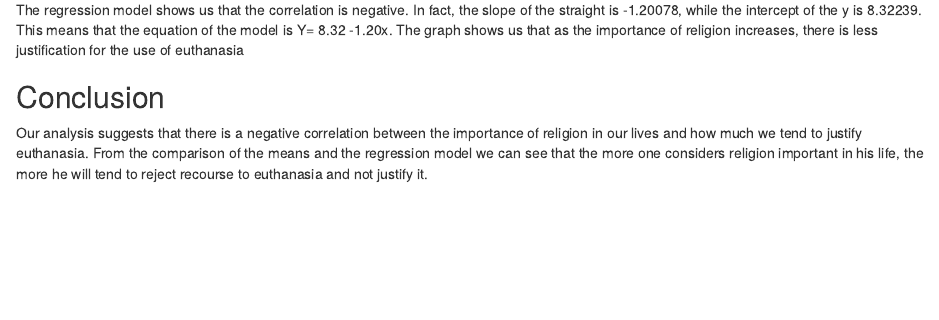
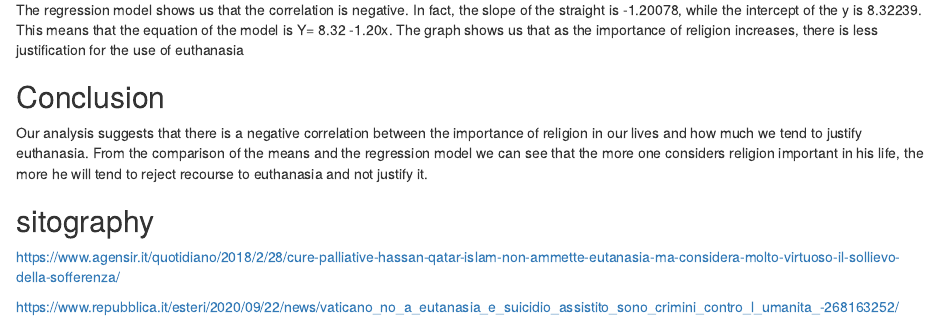
Before and after one commit to DataAccess2020/CE1_martinoli_travaglini, an R Markdown document (output/CE1_report_.Rmd): the page in a window 1100 px wide, from 1230 px down. Rendered offline with R 4.5, knitr and Pandoc, with nearby package versions.

Commit message:
i added the sitography

```diff
--- a/output/CE1_report_.Rmd
+++ b/output/CE1_report_.Rmd
@@ -61,3 +61,9 @@ This means that the equation of the model is Y= 8.32 -1.20x. The graph shows us
 
 
 Our analysis suggests that there is a negative correlation between the importance of religion in our lives and how much we tend to justify euthanasia. From the comparison of the means and the regression model we can see that the more one considers religion important in his life, the more he will tend to reject recourse to euthanasia and not justify it.
+
+## sitography
+
+https://www.agensir.it/quotidiano/2018/2/28/cure-palliative-hassan-qatar-islam-non-ammette-eutanasia-ma-considera-molto-virtuoso-il-sollievo-della-sofferenza/
+
+https://www.repubblica.it/esteri/2020/09/22/news/vaticano_no_a_eutanasia_e_suicidio_assistito_sono_crimini_contro_l_umanita_-268163252/
```
